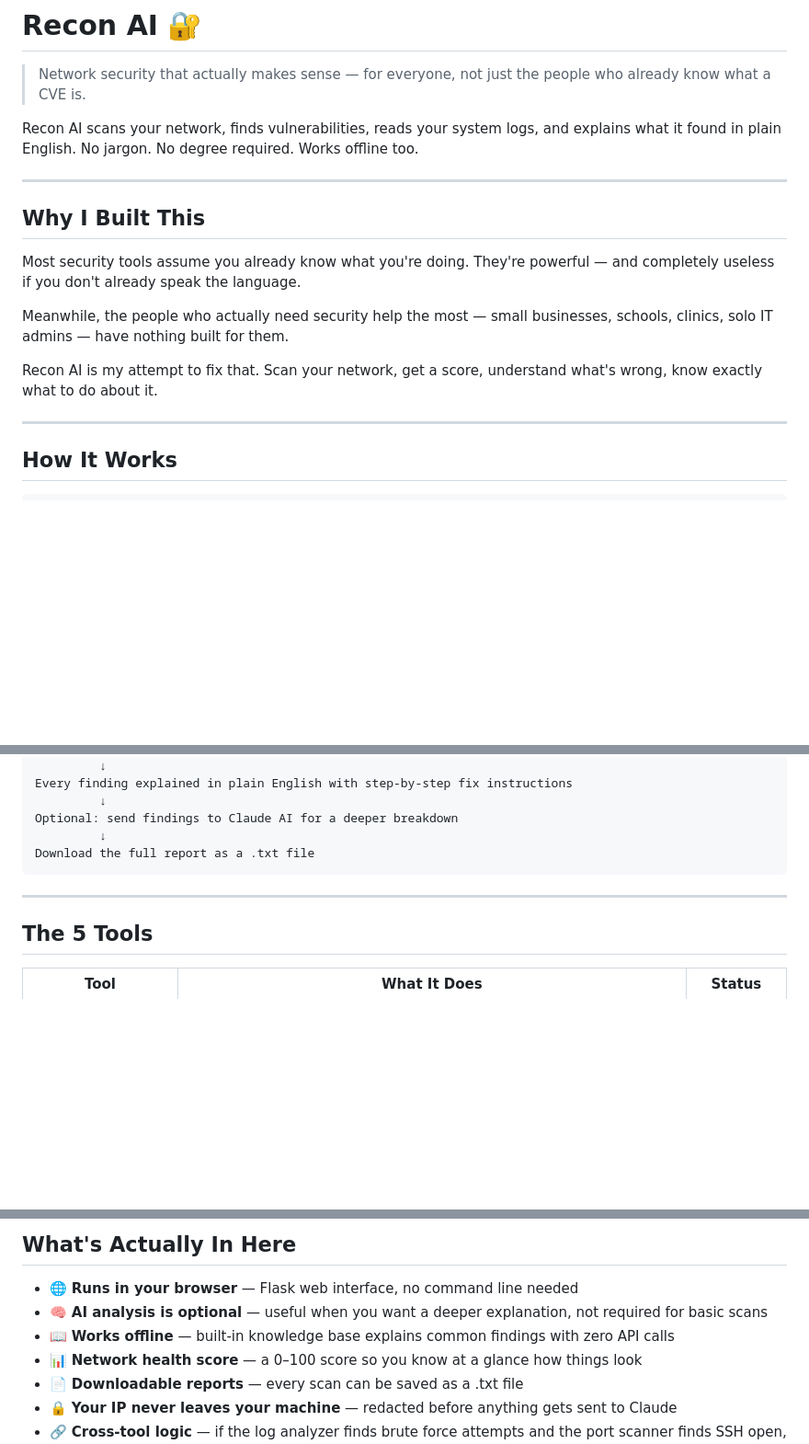
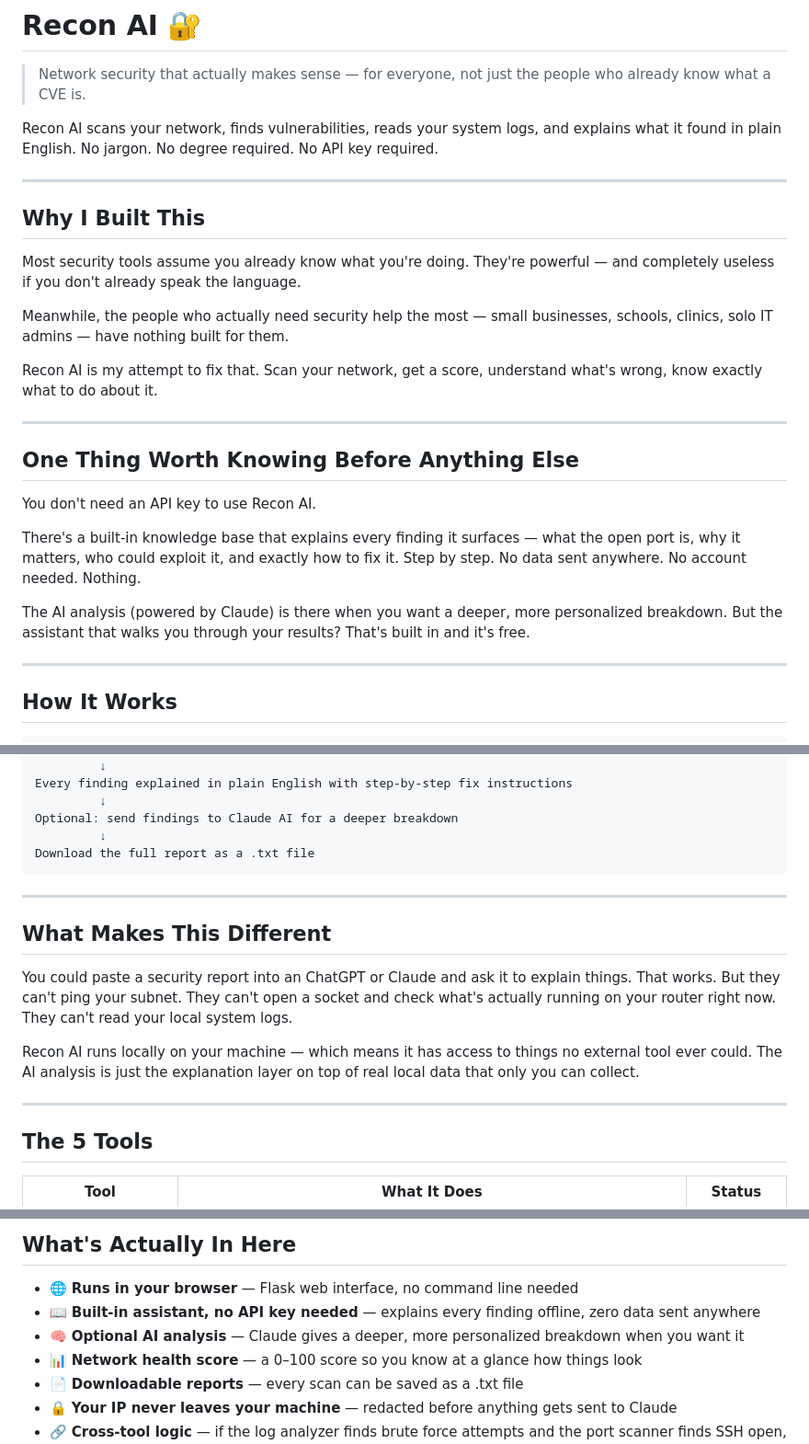
Before and after one commit to PRXSM/recon-ai, a Markdown page: README.md, 3 parts joined by grey strips. Shown at 92% size. Drawn GitHub-style; blank space fills up the shorter version.

Commit message:
readme cleanup

```diff
--- a/README.md
+++ b/README.md
@@ -1,7 +1,7 @@
 # Recon AI 🔐
 > Network security that actually makes sense — for everyone, not just the people who already know what a CVE is.
 
-Recon AI scans your network, finds vulnerabilities, reads your system logs, and explains what it found in plain English. No jargon. No degree required. Works offline too.
+Recon AI scans your network, finds vulnerabilities, reads your system logs, and explains what it found in plain English. No jargon. No degree required. No API key required.
 
 ---
 
@@ -12,6 +12,16 @@ Most security tools assume you already know what you're doing. They're powerful
 Meanwhile, the people who actually need security help the most — small businesses, schools, clinics, solo IT admins — have nothing built for them.
 
 Recon AI is my attempt to fix that. Scan your network, get a score, understand what's wrong, know exactly what to do about it.
+
+---
+
+## One Thing Worth Knowing Before Anything Else
+
+You don't need an API key to use Recon AI.
+
+There's a built-in knowledge base that explains every finding it surfaces — what the open port is, why it matters, who could exploit it, and exactly how to fix it. Step by step. No data sent anywhere. No account needed. Nothing.
+
+The AI analysis (powered by Claude) is there when you want a deeper, more personalized breakdown. But the assistant that walks you through your results? That's built in and it's free.
 
 ---
 
@@ -35,6 +45,14 @@ Download the full report as a .txt file
 
 ---
 
+## What Makes This Different
+
+You could paste a security report into an ChatGPT or Claude and ask it to explain things. That works. But they can't ping your subnet. They can't open a socket and check what's actually running on your router right now. They can't read your local system logs.
+
+Recon AI runs locally on your machine — which means it has access to things no external tool ever could. The AI analysis is just the explanation layer on top of real local data that only you can collect.
+
+---
+
 ## The 5 Tools
 
 | Tool | What It Does | Status |
@@ -50,8 +68,8 @@ Download the full report as a .txt file
 ## What's Actually In Here
 
 - 🌐 **Runs in your browser** — Flask web interface, no command line needed
-- 🧠 **AI analysis is optional** — useful when you want a deeper explanation, not required for basic scans
-- 📖 **Works offline** — built-in knowledge base explains common findings with zero API calls
+- 📖 **Built-in assistant, no API key needed** — explains every finding offline, zero data sent anywhere
+- 🧠 **Optional AI analysis** — Claude gives a deeper, more personalized breakdown when you want it
 - 📊 **Network health score** — a 0–100 score so you know at a glance how things look
 - 📄 **Downloadable reports** — every scan can be saved as a .txt file
 - 🔒 **Your IP never leaves your machine** — redacted before anything gets sent to Claude
```
Also changed, not shown: other parts of README.md (+1 -1 lines).
